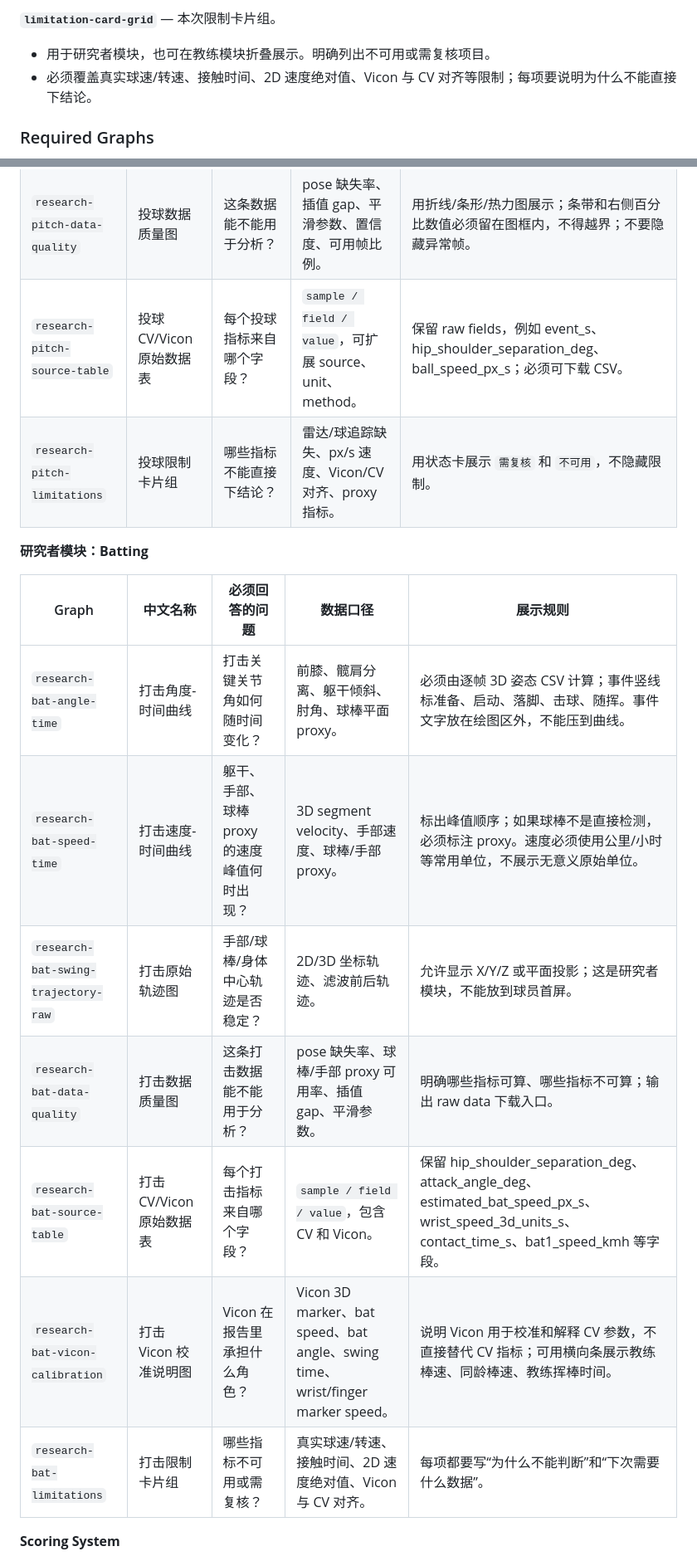
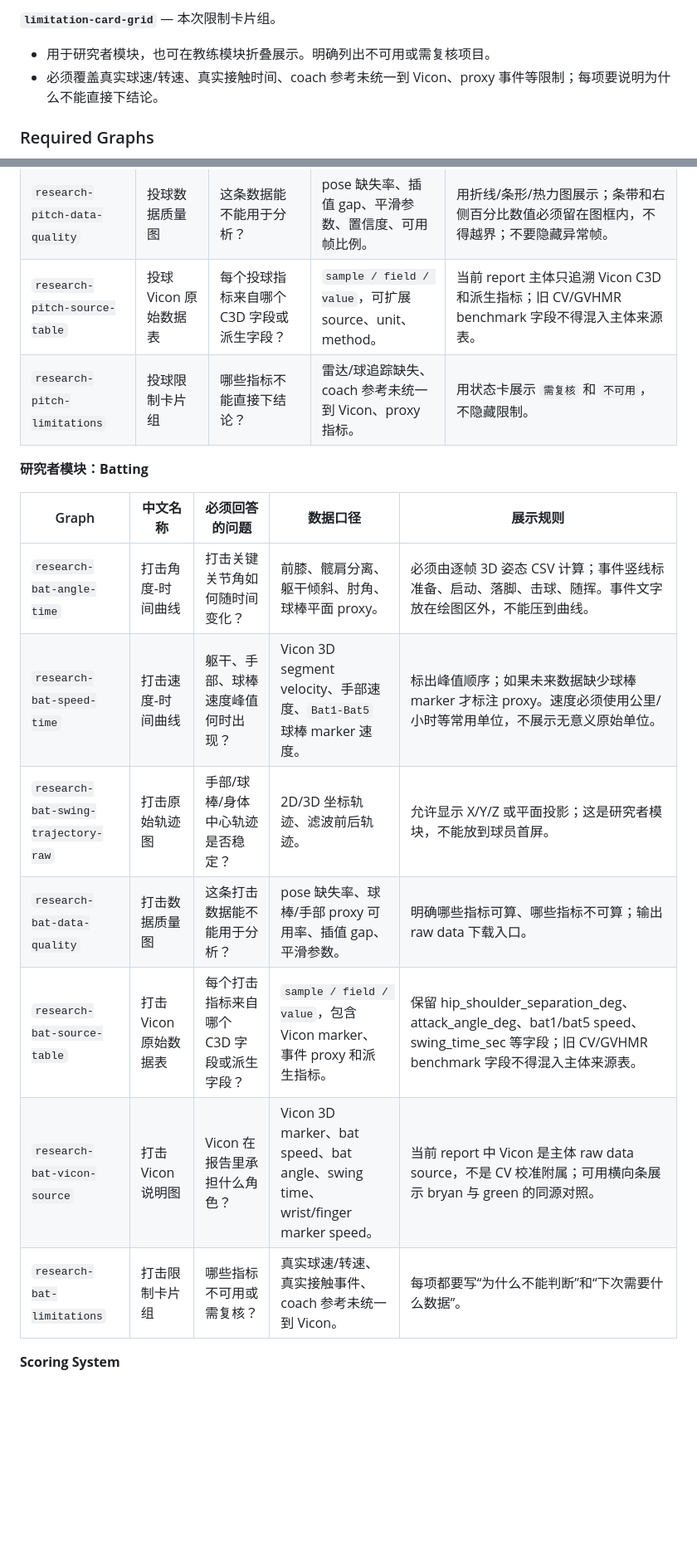
Before and after one commit to zhiwei531/baseball-analysis, a Markdown page: DESIGN.md, 2 parts joined by grey strips. Shown at 83% size. GitHub-like rendering; blank space fills up the shorter version.

Commit message:
Document updated Vicon report requirements

```diff
--- a/DESIGN.md
+++ b/DESIGN.md
@@ -540,7 +541,7 @@ HTML 报告可以有折叠详情、视频播放、模型动态展示和导出按
 
 **`limitation-card-grid`** — 本次限制卡片组。
 - 用于研究者模块，也可在教练模块折叠展示。明确列出不可用或需复核项目。
-- 必须覆盖真实球速/转速、接触时间、2D 速度绝对值、Vicon 与 CV 对齐等限制；每项要说明为什么不能直接下结论。
+- 必须覆盖真实球速/转速、真实接触时间、coach 参考未统一到 Vicon、proxy 事件等限制；每项要说明为什么不能直接下结论。
 
 ### Required Graphs
 
@@ -600,20 +601,20 @@ HTML 报告可以有折叠详情、视频播放、模型动态展示和导出按
 | `research-pitch-speed-time` | 投球速度-时间曲线 | 骨盆、躯干、手部峰值速度何时出现？ | 3D segment velocity 或 proxy velocity。 | 必须由逐帧 3D 坐标差分生成，并转成常用速度单位展示；标出峰值和事件点。曲线、图例、事件标签不得互相覆盖。 |
 | `research-pitch-event-table` | 投球事件点表 | FC、MER、BR、FT 是否检测可靠？ | 帧号、时间戳、事件规则、关键指标。 | 表格可专业，但必须可下载 CSV；缺失事件要明示。 |
 | `research-pitch-data-quality` | 投球数据质量图 | 这条数据能不能用于分析？ | pose 缺失率、插值 gap、平滑参数、置信度、可用帧比例。 | 用折线/条形/热力图展示；条带和右侧百分比数值必须留在图框内，不得越界；不要隐藏异常帧。 |
-| `research-pitch-source-table` | 投球 CV/Vicon 原始数据表 | 每个投球指标来自哪个字段？ | `sample / field / value`，可扩展 source、unit、method。 | 保留 raw fields，例如 event_s、hip_shoulder_separation_deg、ball_speed_px_s；必须可下载 CSV。 |
-| `research-pitch-limitations` | 投球限制卡片组 | 哪些指标不能直接下结论？ | 雷达/球追踪缺失、px/s 速度、Vicon/CV 对齐、proxy 指标。 | 用状态卡展示 `需复核` 和 `不可用`，不隐藏限制。 |
+| `research-pitch-source-table` | 投球 Vicon 原始数据表 | 每个投球指标来自哪个 C3D 字段或派生字段？ | `sample / field / value`，可扩展 source、unit、method。 | 当前 report 主体只追溯 Vicon C3D 和派生指标；旧 CV/GVHMR benchmark 字段不得混入主体来源表。 |
+| `research-pitch-limitations` | 投球限制卡片组 | 哪些指标不能直接下结论？ | 雷达/球追踪缺失、coach 参考未统一到 Vicon、proxy 指标。 | 用状态卡展示 `需复核` 和 `不可用`，不隐藏限制。 |
 
 **研究者模块：Batting**
 
 | Graph | 中文名称 | 必须回答的问题 | 数据口径 | 展示规则 |
 |---|---|---|---|---|
 | `research-bat-angle-time` | 打击角度-时间曲线 | 打击关键关节角如何随时间变化？ | 前膝、髋肩分离、躯干倾斜、肘角、球棒平面 proxy。 | 必须由逐帧 3D 姿态 CSV 计算；事件竖线标准备、启动、落脚、击球、随挥。事件文字放在绘图区外，不能压到曲线。 |
-| `research-bat-speed-time` | 打击速度-时间曲线 | 躯干、手部、球棒 proxy 的速度峰值何时出现？ | 3D segment velocity、手部速度、球棒/手部 proxy。 | 标出峰值顺序；如果球棒不是直接检测，必须标注 proxy。速度必须使用公里/小时等常用单位，不展示无意义原始单位。 |
+| `research-bat-speed-time` | 打击速度-时间曲线 | 躯干、手部、球棒速度峰值何时出现？ | Vicon 3D segment velocity、手部速度、`Bat1-Bat5` 球棒 marker 速度。 | 标出峰值顺序；如果未来数据缺少球棒 marker 才标注 proxy。速度必须使用公里/小时等常用单位，不展示无意义原始单位。 |
 | `research-bat-swing-trajectory-raw` | 打击原始轨迹图 | 手部/球棒/身体中心轨迹是否稳定？ | 2D/3D 坐标轨迹、滤波前后轨迹。 | 允许显示 X/Y/Z 或平面投影；这是研究者模块，不能放到球员首屏。 |
 | `research-bat-data-quality` | 打击数据质量图 | 这条打击数据能不能用于分析？ | pose 缺失率、球棒/手部 proxy 可用率、插值 gap、平滑参数。 | 明确哪些指标可算、哪些指标不可算；输出 raw data 下载入口。 |
-| `research-bat-source-table` | 打击 CV/Vicon 原始数据表 | 每个打击指标来自哪个字段？ | `sample / field / value`，包含 CV 和 Vicon。 | 保留 hip_shoulder_separation_deg、attack_angle_deg、estimated_bat_speed_px_s、wrist_speed_3d_units_s、contact_time_s、bat1_speed_kmh 等字段。 |
-| `research-bat-vicon-calibration` | 打击 Vicon 校准说明图 | Vicon 在报告里承担什么角色？ | Vicon 3D marker、bat speed、bat angle、swing time、wrist/finger marker speed。 | 说明 Vicon 用于校准和解释 CV 参数，不直接替代 CV 指标；可用横向条展示教练棒速、同龄棒速、教练挥棒时间。 |
-| `research-bat-limitations` | 打击限制卡片组 | 哪些指标不可用或需复核？ | 真实球速/转速、接触时间、2D 速度绝对值、Vicon 与 CV 对齐。 | 每项都要写“为什么不能判断”和“下次需要什么数据”。 |
+| `research-bat-source-table` | 打击 Vicon 原始数据表 | 每个打击指标来自哪个 C3D 字段或派生字段？ | `sample / field / value`，包含 Vicon marker、事件 proxy 和派生指标。 | 保留 hip_shoulder_separation_deg、attack_angle_deg、bat1/bat5 speed、swing_time_sec 等字段；旧 CV/GVHMR benchmark 字段不得混入主体来源表。 |
+| `research-bat-vicon-source` | 打击 Vicon 说明图 | Vicon 在报告里承担什么角色？ | Vicon 3D marker、bat speed、bat angle、swing time、wrist/finger marker speed。 | 当前 report 中 Vicon 是主体 raw data source，不是 CV 校准附属；可用横向条展示 bryan 与 green 的同源对照。 |
+| `research-bat-limitations` | 打击限制卡片组 | 哪些指标不可用或需复核？ | 真实球速/转速、真实接触事件、coach 参考未统一到 Vicon。 | 每项都要写“为什么不能判断”和“下次需要什么数据”。 |
 
 **Scoring System**
 - 球员模块可以使用五维或六维评分。五维适合当前 HTML 快速摘要：`蓄力`、`路径`、`稳定`、`节奏`、`速度可信`；六维适合完整体检：再拆分下肢支撑、身体前移、髋肩分离、躯干控制、末端加速、稳定性。
```
Also changed, not shown: other parts of DESIGN.md (+11 -10 lines), REPORT_README.md (+8 -0 lines).
